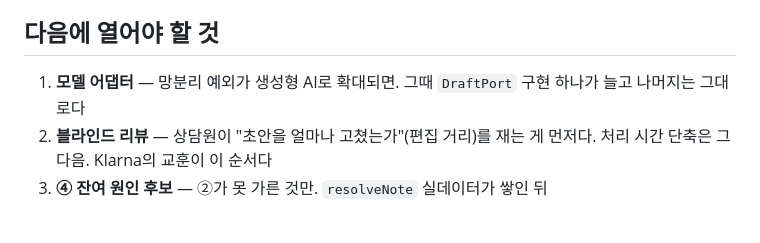
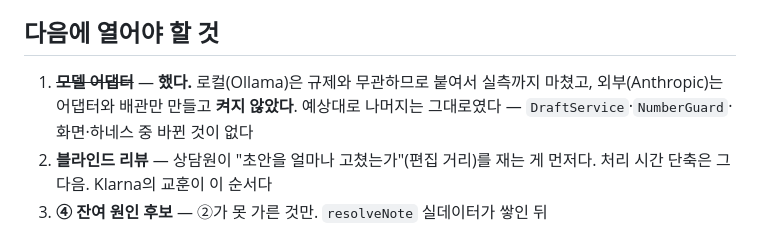
Before and after one commit to dj258255/payment-system, a Markdown page: docs/adr/ADR-014-cs-draft-port-and-number-guard.md, the part around one of its changes. Rendered like a GitHub page.

```diff
--- a/docs/adr/ADR-014-cs-draft-port-and-number-guard.md
+++ b/docs/adr/ADR-014-cs-draft-port-and-number-guard.md
@@ -111,7 +164,9 @@ Spring AI가 같은 형태를 표준으로 제공한다는 점도 확인했다.
 
 ## 다음에 열어야 할 것
 
-1. **모델 어댑터** — 망분리 예외가 생성형 AI로 확대되면. 그때 `DraftPort` 구현 하나가 늘고 나머지는 그대로다
+1. ~~**모델 어댑터**~~ — **했다.** 로컬(Ollama)은 규제와 무관하므로 붙여서 실측까지 마쳤고,
+   외부(Anthropic)는 어댑터와 배관만 만들고 **켜지 않았다**. 예상대로 나머지는 그대로였다 —
+   `DraftService`·`NumberGuard`·화면·하네스 중 바뀐 것이 없다
 2. **블라인드 리뷰** — 상담원이 "초안을 얼마나 고쳤는가"(편집 거리)를 재는 게 먼저다. 처리 시간 단축은 그다음. Klarna의 교훈이 이 순서다
 3. **④ 잔여 원인 후보** — ②가 못 가른 것만. `resolveNote` 실데이터가 쌓인 뒤
 
```
Also changed, not shown: other parts of docs/adr/ADR-014-cs-draft-port-and-number-guard.md (+53 -0 lines), docs/11-AI-운영자동화-검토.md (+20 -6 lines).
